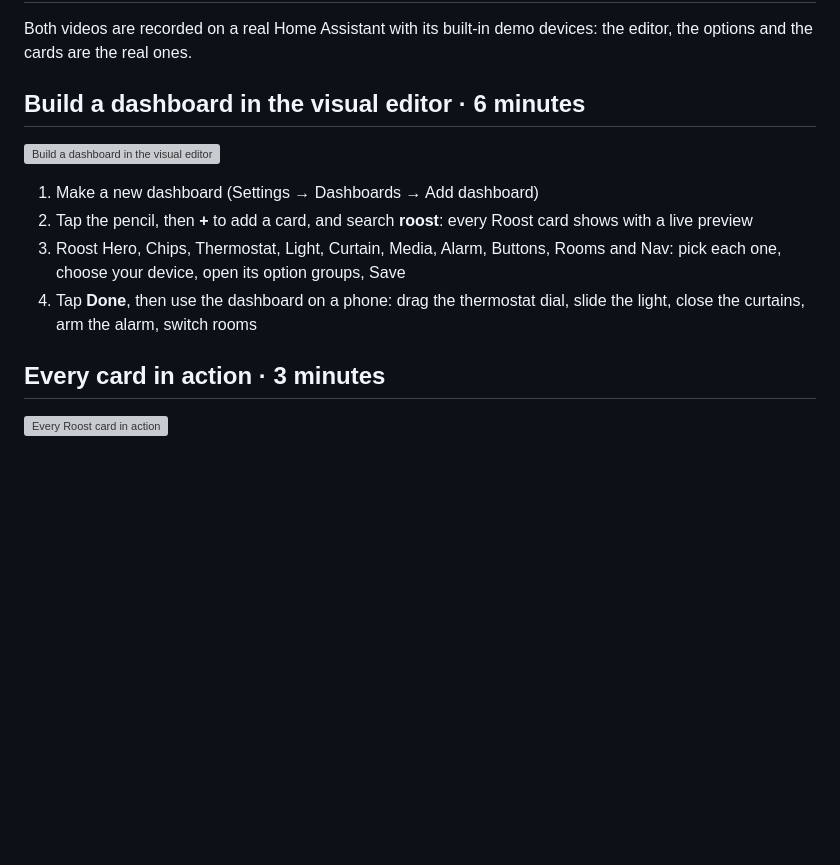
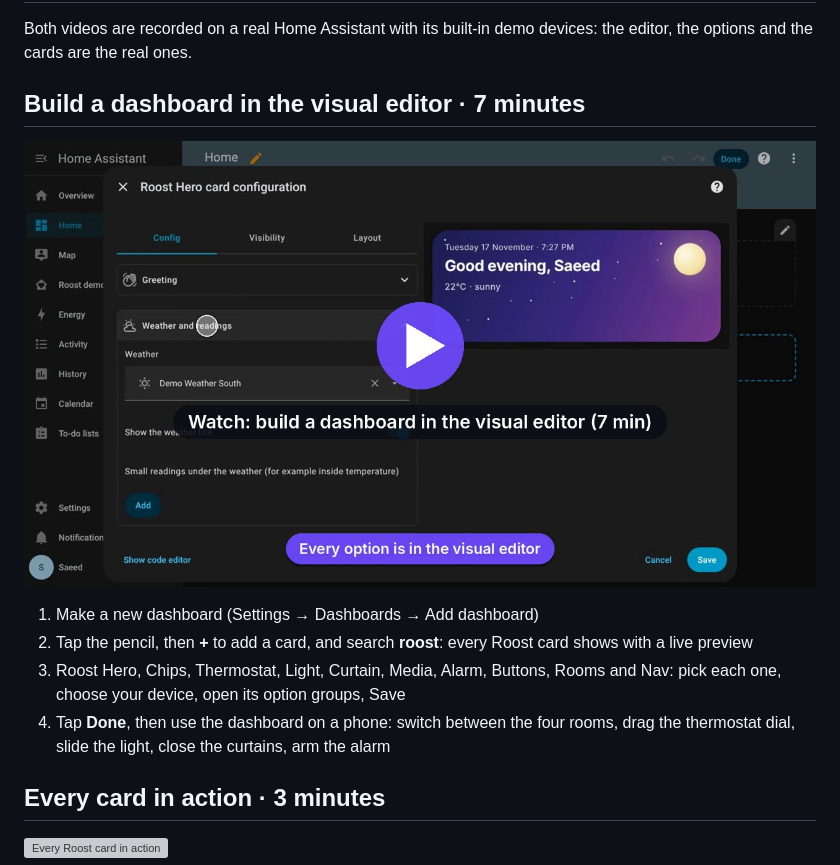
Before and after one commit to HRadhi4/Roost-card, a Markdown page: docs/tutorials/00-video.md, the part around the change. GitHub-like rendering; pictures changed too: docs/video/roost-build-dashboard.jpg (added); blank space fills up the shorter version; grey boxes are pictures that could not be loaded.

```diff
--- a/docs/tutorials/00-video.md
+++ b/docs/tutorials/00-video.md
@@ -2,14 +2,14 @@
 
 Both videos are recorded on a real Home Assistant with its built-in demo devices: the editor, the options and the cards are the real ones.
 
-## Build a dashboard in the visual editor · 6 minutes
+## Build a dashboard in the visual editor · 7 minutes
 
 [![Build a dashboard in the visual editor](https://raw.githubusercontent.com/HRadhi4/Roost-card/main/docs/video/roost-build-dashboard.jpg)](https://github.com/HRadhi4/Roost-card/blob/main/docs/video/roost-build-dashboard.mp4)
 
 1. Make a new dashboard (Settings → Dashboards → Add dashboard)
 2. Tap the pencil, then **+** to add a card, and search **roost**: every Roost card shows with a live preview
 3. Roost Hero, Chips, Thermostat, Light, Curtain, Media, Alarm, Buttons, Rooms and Nav: pick each one, choose your device, open its option groups, Save
-4. Tap **Done**, then use the dashboard on a phone: drag the thermostat dial, slide the light, close the curtains, arm the alarm, switch rooms
+4. Tap **Done**, then use the dashboard on a phone: switch between the four rooms, drag the thermostat dial, slide the light, close the curtains, arm the alarm
 
 ## Every card in action · 3 minutes
 
```
Also changed, not shown: CHANGELOG.md (+4 -0 lines), README.md (+1 -1 lines), 2 other files.
